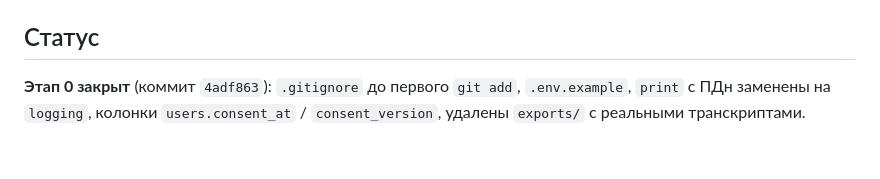
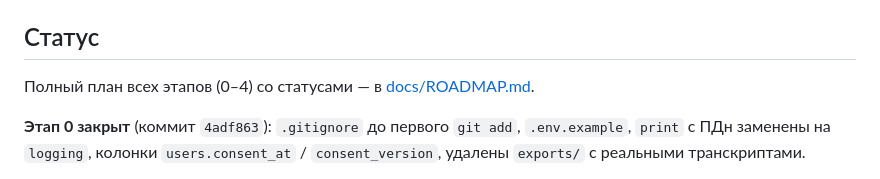
Before and after one commit to ellavsen/Big_Five, a Markdown page: CLAUDE.md, the part around the change. Drawn GitHub-style; blank space fills up the shorter version.

```diff
--- a/CLAUDE.md
+++ b/CLAUDE.md
@@ -89,6 +89,8 @@ prompts/  turn_planner.md и synthesizer.md загружаются;
 
 ## Статус
 
+Полный план всех этапов (0–4) со статусами — в [docs/ROADMAP.md](docs/ROADMAP.md).
+
 **Этап 0 закрыт** (коммит `4adf863`): `.gitignore` до первого `git add`, `.env.example`,
 `print` с ПДн заменены на `logging`, колонки `users.consent_at` / `consent_version`,
 удалены `exports/` с реальными транскриптами.
```
Also changed, not shown: docs/ROADMAP.md (added, +142 -0 lines).
